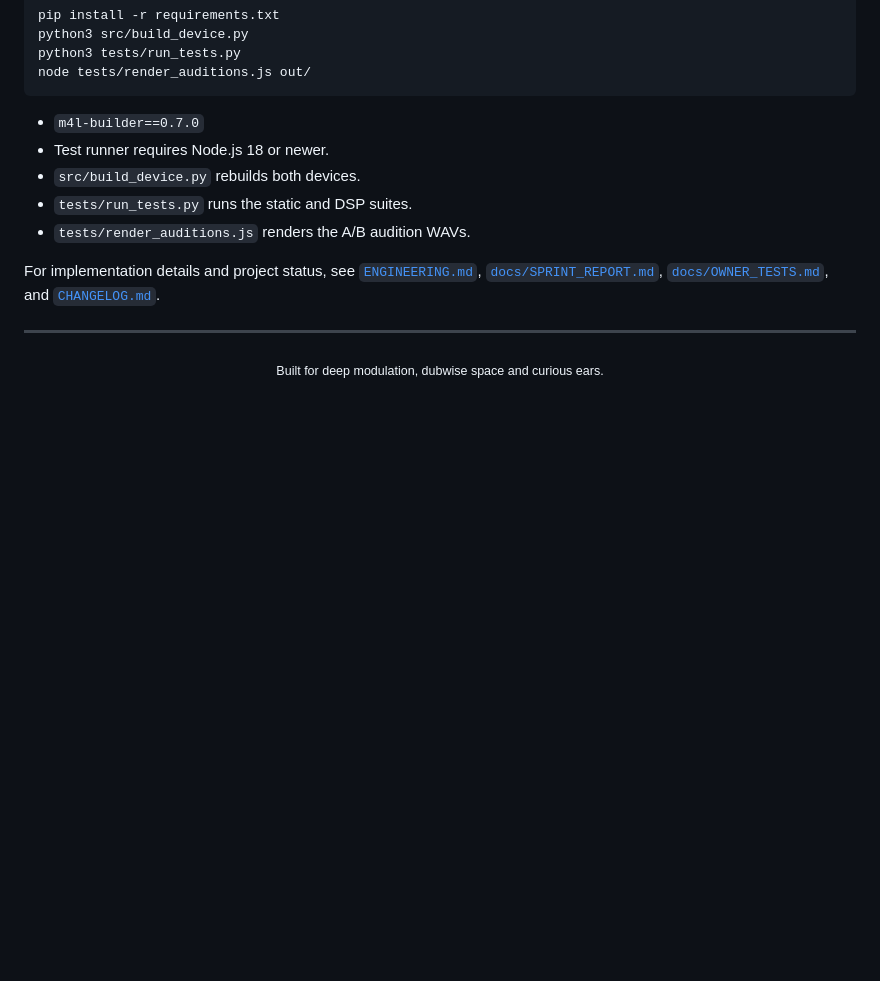
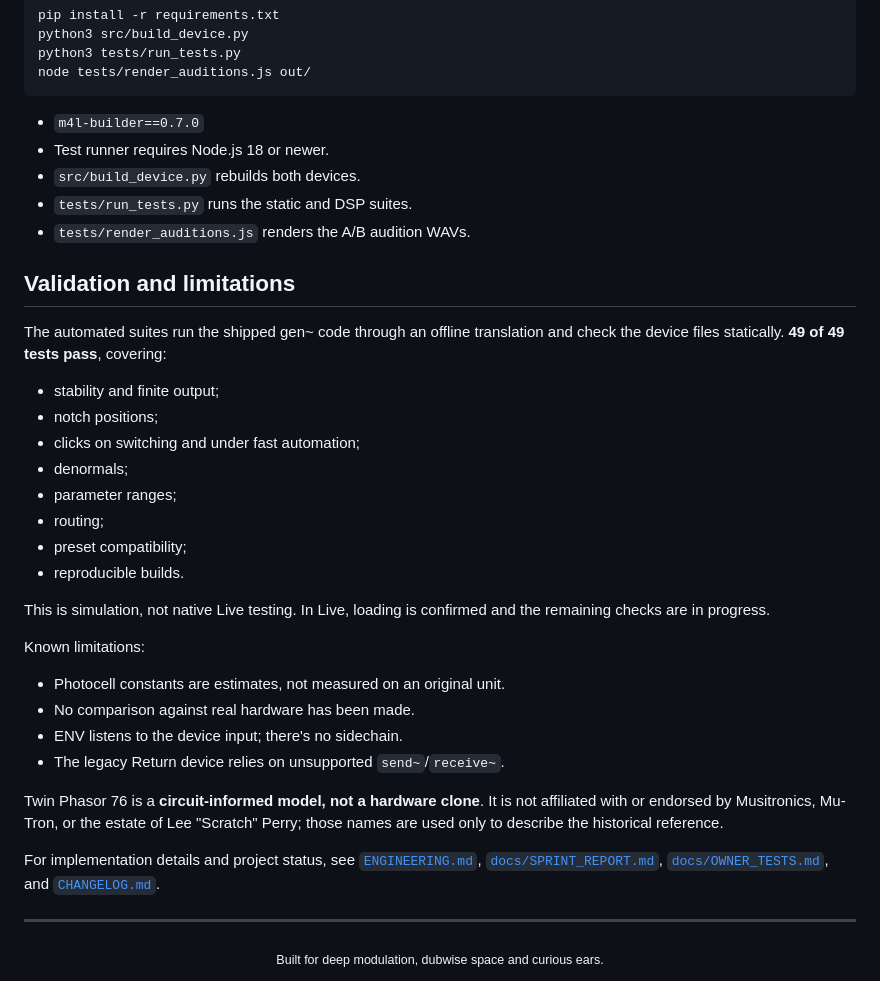
Before and after one commit to Echolivity/twin-phasor-76, a Markdown page: README.md, the part around one of its changes. Rendered like a GitHub page; blank space fills up the shorter version.

```diff
--- a/README.md
+++ b/README.md
@@ -157,6 +179,28 @@ node tests/render_auditions.js out/
 - `tests/run_tests.py` runs the static and DSP suites.
 - `tests/render_auditions.js` renders the A/B audition WAVs.
 
+## Validation and limitations
+
+The automated suites run the shipped gen~ code through an offline translation and check the device files statically. **49 of 49 tests pass**, covering:
+- stability and finite output;
+- notch positions;
+- clicks on switching and under fast automation;
+- denormals;
+- parameter ranges;
+- routing;
+- preset compatibility;
+- reproducible builds.
+
+This is simulation, not native Live testing. In Live, loading is confirmed and the remaining checks are in progress.
+
+Known limitations:
+- Photocell constants are estimates, not measured on an original unit.
+- No comparison against real hardware has been made.
+- ENV listens to the device input; there's no sidechain.
+- The legacy Return device relies on unsupported `send~`/`receive~`.
+
+Twin Phasor 76 is a **circuit-informed model, not a hardware clone**. It is not affiliated with or endorsed by Musitronics, Mu-Tron, or the estate of Lee "Scratch" Perry; those names are used only to describe the historical reference.
+
 For implementation details and project status, see [`ENGINEERING.md`](ENGINEERING.md), [`docs/SPRINT_REPORT.md`](docs/SPRINT_REPORT.md), [`docs/OWNER_TESTS.md`](docs/OWNER_TESTS.md), and [`CHANGELOG.md`](CHANGELOG.md).
 
 ---
```
Also changed, not shown: other parts of README.md (+22 -0 lines), docs/img/envelope_sweep.png (added), docs/img/frequency_response.png (added), docs/img/photocell_lag.png (added), 5 other files.
